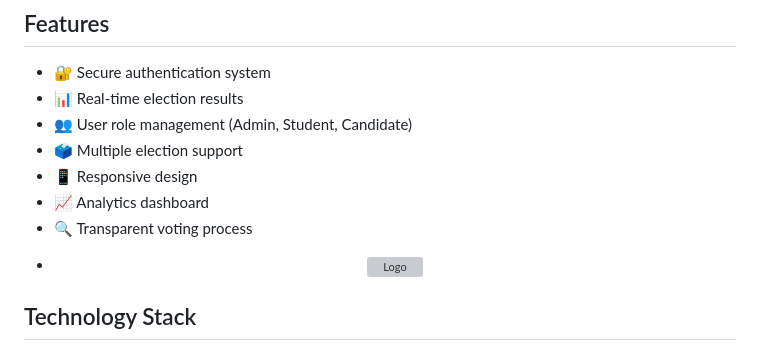
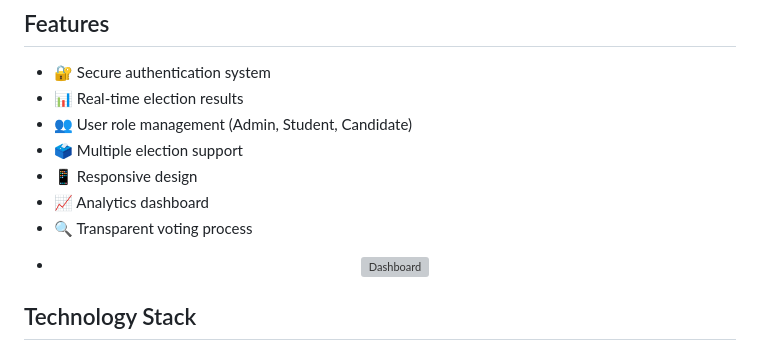
Before and after one commit to Kelvin-Charles/St-Jude-voting-sytem, a Markdown page: README.md, the part around the change. GitHub-like rendering; grey boxes are pictures that could not be loaded.

```diff
--- a/README.md
+++ b/README.md
@@ -32,7 +32,7 @@ This repository is maintained as a reference implementation. If you'd like to us
 - 📈 Analytics dashboard
 - 🔍 Transparent voting process
 - <p align="center">
-  <img src="st_jude_voting_system/static/images/dashboard_sample.png" alt="Logo" width="100%"
+  <img src="static/images/dashboard_sample.png" alt="Dashboard" width="100%"
        style="border-radius: 200px";>
 </p>
 
```
